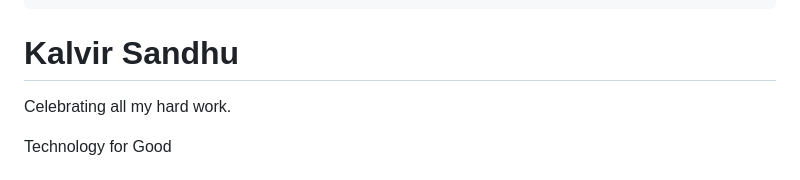
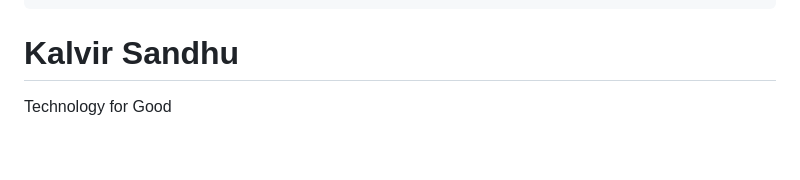
Before and after one commit to kalvir781/kalv, a Markdown page: cv/index.md, the part around the change. Drawn GitHub-style; blank space fills up the shorter version.

Commit message:
no celebration as yet, haven't got a lady in my life

```diff
--- a/cv/index.md
+++ b/cv/index.md
@@ -7,8 +7,6 @@ eleventyNavigation:
   order: 1
 ---
 # Kalvir Sandhu
-Celebrating all my hard work.
-
 Technology for Good
 
 <div class="cv">
```
